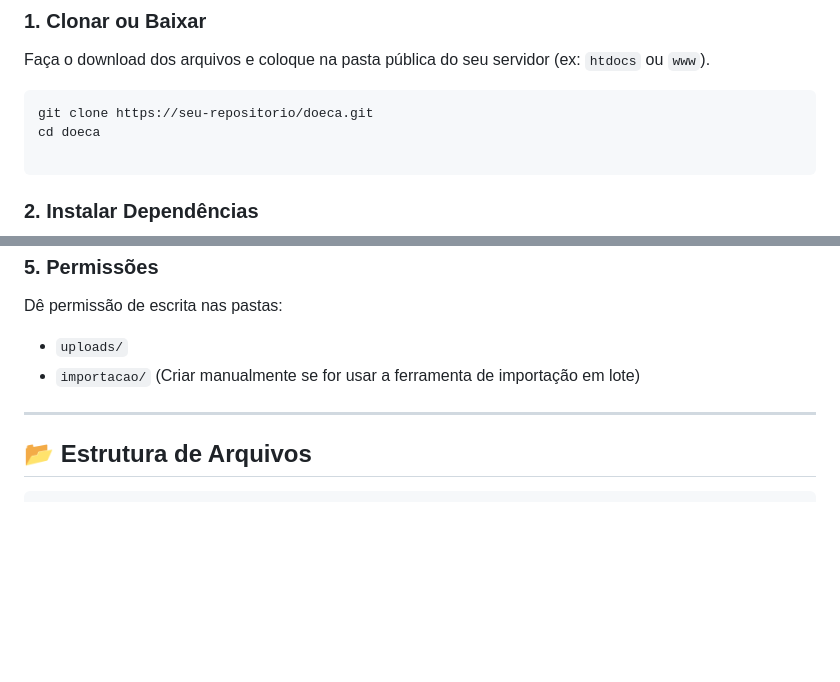
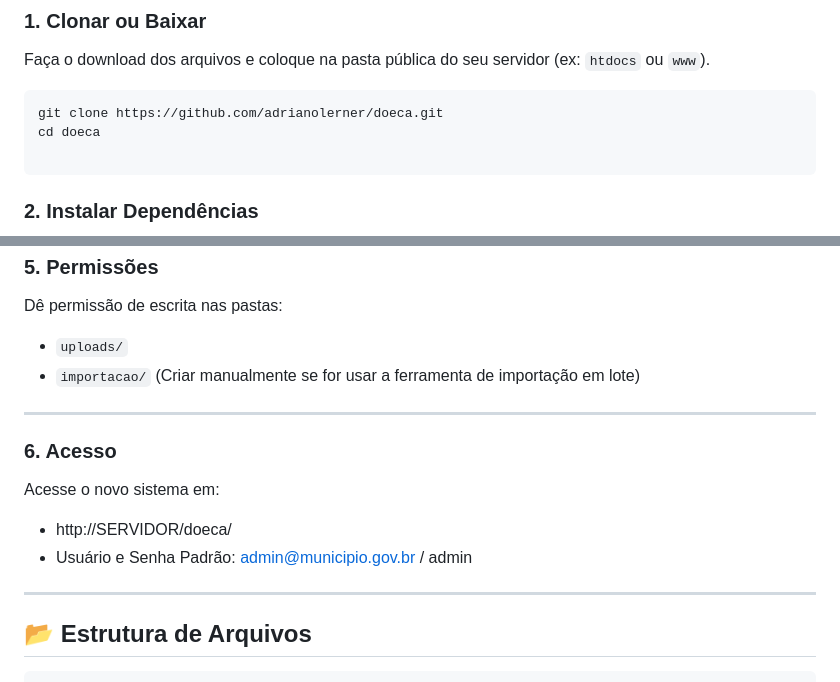
Before and after one commit to adrianolerner/doeca, a Markdown page: README.md, 2 parts joined by grey strips. Drawn GitHub-style; blank space fills up the shorter version.

````diff
--- a/README.md
+++ b/README.md
@@ -78,7 +78,7 @@ Siga os passos abaixo para colocar o sistema no ar:
 Faça o download dos arquivos e coloque na pasta pública do seu servidor (ex: `htdocs` ou `www`).
 
 ```bash
-git clone https://seu-repositorio/doeca.git
+git clone https://github.com/adrianolerner/doeca.git
 cd doeca
 
 ```
@@ -175,6 +175,15 @@ Dê permissão de escrita nas pastas:
 
 ---
 
+### 6. Acesso
+
+Acesse o novo sistema em:
+
+* http://SERVIDOR/doeca/
+* Usuário e Senha Padrão: admin@municipio.gov.br / admin
+
+---
+
 ## 📂 Estrutura de Arquivos
 
 ```text
````
